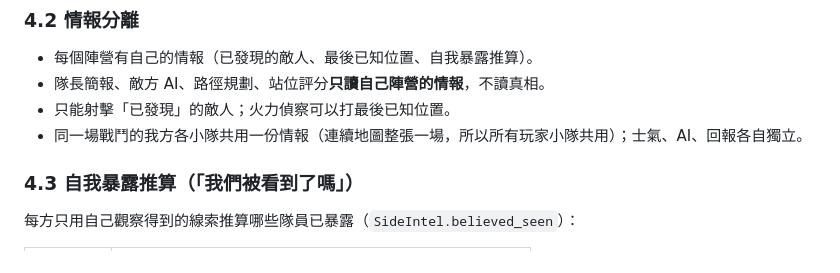
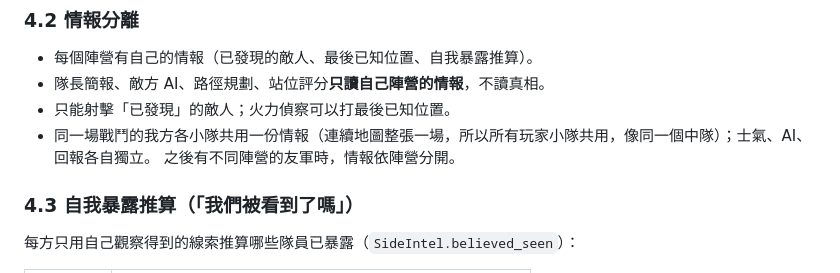
Before and after one commit to kcfan041/shiro_AC, a Markdown page: docs/tactical.md, the part around the change. Drawn GitHub-style.

```diff
--- a/docs/tactical.md
+++ b/docs/tactical.md
@@ -75,7 +75,8 @@ p = w × 距離係數（15 m 內 1.0，線性降到 100 m 的 0.05）
 - 每個陣營有自己的情報（已發現的敵人、最後已知位置、自我暴露推算）。
 - 隊長簡報、敵方 AI、路徑規劃、站位評分**只讀自己陣營的情報**，不讀真相。
 - 只能射擊「已發現」的敵人；火力偵察可以打最後已知位置。
-- 同一場戰鬥的我方各小隊共用一份情報（連續地圖整張一場，所以所有玩家小隊共用）；士氣、AI、回報各自獨立。
+- 同一場戰鬥的我方各小隊共用一份情報（連續地圖整張一場，所以所有玩家小隊共用，像同一個中隊）；士氣、AI、回報各自獨立。
+  之後有不同陣營的友軍時，情報依陣營分開。
 
 ### 4.3 自我暴露推算（「我們被看到了嗎」）
 
```
Also changed, not shown: docs/architecture.md (+2 -1 lines), docs/open-questions.md (+0 -1 lines).
